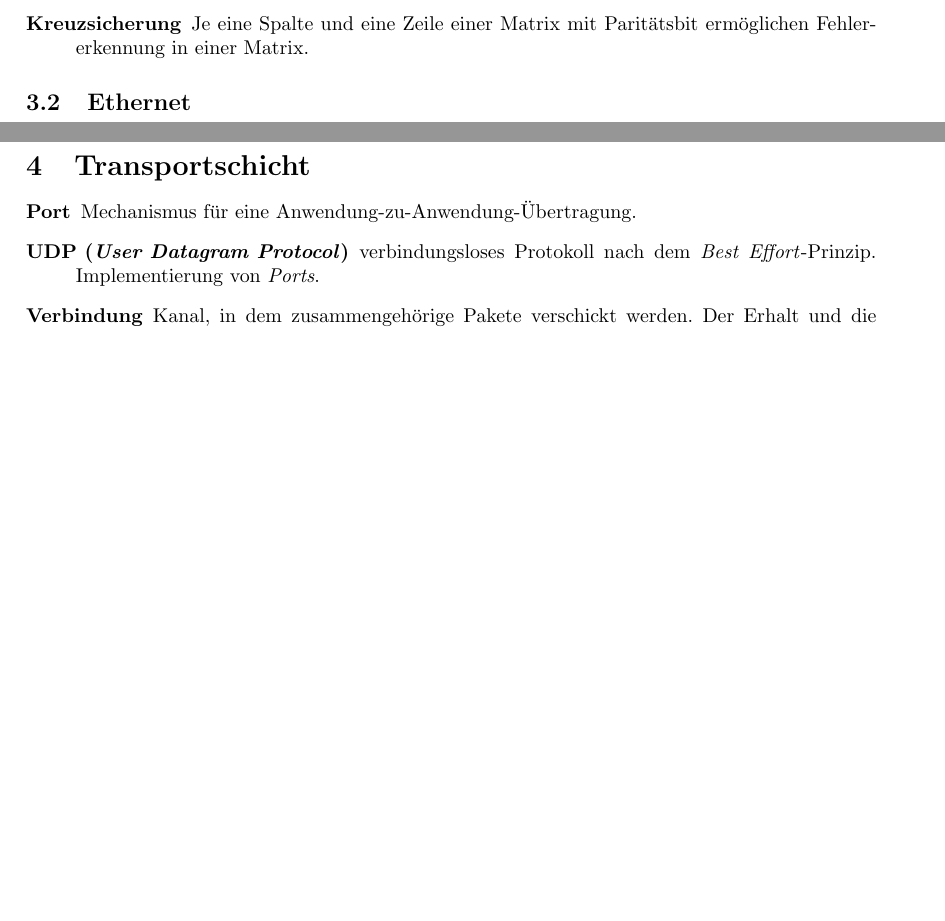
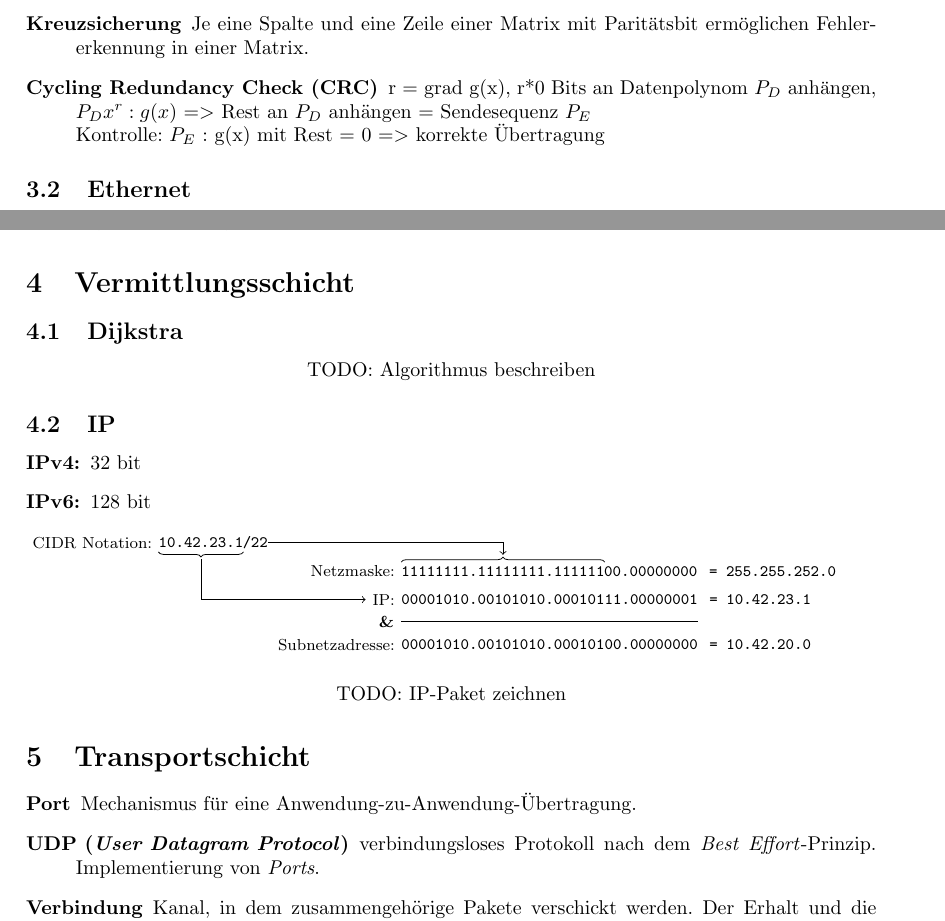
Before and after one commit to sgeisler/rechnernetze, a LaTeX document (main.tex): two parts of pages 4 and 6 of 9 before the commit and two parts of pages 4 and 6 of 10 after it, joined at a grey line, cut so that both start at the same text, the shorter picture padded with empty space. Compiled offline with pdfLaTeX.

Commit message:
move newest version to github

```diff
--- a/main.tex
+++ b/main.tex
@@ -32,6 +32,7 @@
 \newcommand{\PI}{3.14156}
 \newcommand\mybox[2][]{\tikz[overlay]\node[fill=blue!20,inner sep=2pt, anchor=text, rectangle, rounded corners=1mm,#1] {#2};\phantom{#2}}
 \newcommand{\host}{\mybox{\bf Host} }
+\newcommand{\tub}[2]{$\underbrace{#1}_{#2}$}
 
 \title{Rechnernetze Zusammenfassung}
 \author{
@@ -292,6 +293,7 @@ Die Sicherungsschicht ist für Medium Access Control und Logical Link Control zu
     \item[Erkennbare Fehler:] $f_e = d_{min}-1$
     \item[Korrigierbare Fehler:] $f_k = \left\lfloor \frac{d_{min}-1}{2} \right\rfloor$
     \item[Kreuzsicherung] Je eine Spalte und eine Zeile einer Matrix mit Paritätsbit ermöglichen Fehlererkennung in einer Matrix.
+    \item[Cycling Redundancy Check (CRC)] r = grad g(x), r*0 Bits an Datenpolynom $P_D$ anhängen, $P_D x^r : g(x)$ $=>$ Rest an $P_D$ anhängen = Sendesequenz $P_E$ \\Kontrolle: $P_E$ : g(x) mit Rest = 0 $=>$ korrekte Übertragung
 \end{description}
 
 \subsection{Ethernet}
@@ -402,6 +404,53 @@ Beide Technologien werden zur Bündelung mehrerer Datenströme (z.B. Telefonverb
     \item[STM:] Synchronous Transfer Mode
     \item[SPE:] Synchronous Payload Envelope
 \end{description}
+
+\section{Vermittlungsschicht}
+\subsection{Dijkstra}
+\begin{center}
+    TODO: Algorithmus beschreiben
+\end{center}
+
+\subsection{IP}
+\begin{description}
+    \item[IPv4:] 32 bit
+    \item[IPv6:] 128 bit
+\end{description}
+\begin{tikzpicture}[
+    node distance=-\pgflinewidth,
+    ttt/.style={inner sep=0.1,outer sep=0, font=\tt\footnotesize},
+    every node/.style={font=\footnotesize}
+]
+    \node[ttt] (ip) {10.42.23.1} ;
+    \node[left=of ip] (cidr) {CIDR Notation:};
+    \node[right=of ip, ttt] (slash) {/};
+    \node[right=of slash, ttt] (nms) {22};
+
+    \node[ttt, anchor=west] (nmo) at ($(nms) + (2.5,-0.5)$) {11111111.11111111.111111};
+    \node[left=of nmo] (nml) {Netzmaske:};
+    \node[right=of nmo, ttt] (nmz) {00.00000000};
+    \node[ttt, anchor=west] at ($(nmz.east) + (0.2,0)$) { = 255.255.252.0};
+
+    \node[ttt, anchor=west] (ipb) at ($(nms) + (2.5,-1)$) {00001010.00101010.00010111.00000001};
+    \node[left=of ipb] (ipl) {IP:};
+    \node[ttt, anchor=west] at ($(ipb.east) + (0.2,0)$) { = 10.42.23.1};
+
+    \draw  ($(ipb.south west) + (0,-0.3)$) node[left] {\bf \&} --($(ipb.south east) + (0,-0.3)$);
+
+    \node[ttt, anchor=west] (sna) at ($(nms) + (2.5,-1.8)$) {00001010.00101010.00010100.00000000};
+    \node[left=of sna] {Subnetzadresse:};
+    \node[ttt, anchor=west] at ($(sna.east) + (0.2,0)$) { = 10.42.20.0};
+
+    \draw[decoration={brace,raise=2pt},decorate] (nmo.north west) -- (nmo.north east);
+    \draw[->] (nms.east) -| ($(nmo.north) + (0,0.2)$);
+
+    \draw[decoration={brace,raise=2pt,mirror},decorate] (ip.south west) -- (ip.south east);
+    \draw[->] ($(ip.south) + (0,-0.2)$) |- (ipl.west);
+\end{tikzpicture}
+
+\begin{center}
+    TODO: IP-Paket zeichnen
+\end{center}
 
 \section{Transportschicht}
 
```
